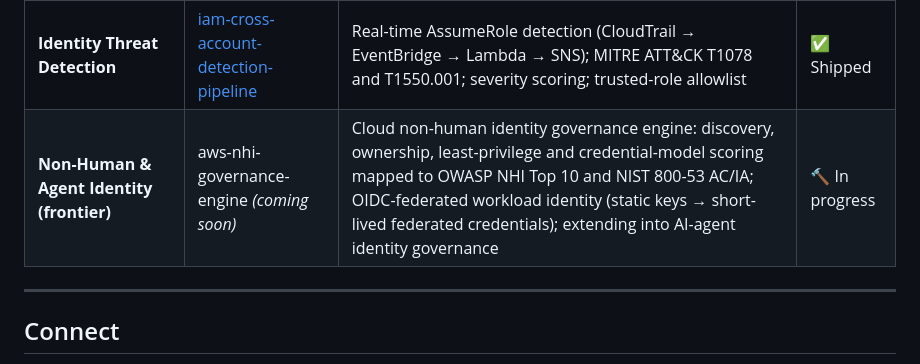
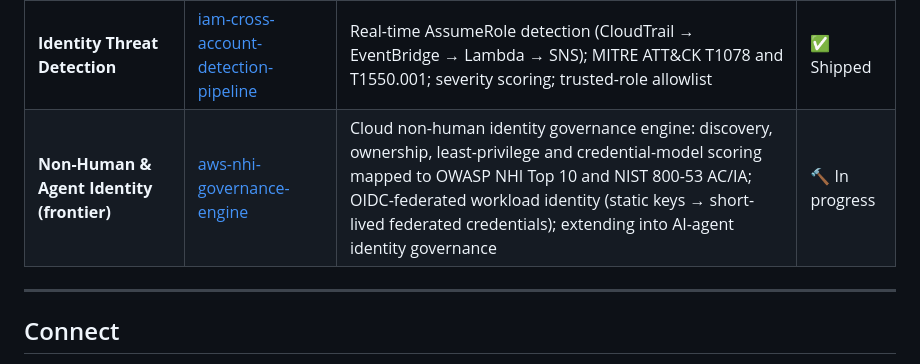
Before and after one commit to uzobola/uzobola-portfolio, a Markdown page: README.md, the part around the change. Rendered like a GitHub page.

Commit message:
Update link for Non-Human & Agent Identity project

```diff
--- a/README.md
+++ b/README.md
@@ -53,7 +53,7 @@ The program spans seven layers: GRC and evidence automation, secure cloud archit
 | **Secure Cloud Architecture** | [secure-multi-account-retail-architecture](https://github.com/uzobola/secure-multi-account-retail-architecture) | AWS Organizations multi-account isolation, centralized logging, layered ingress, threat model with preventive, detective, responsive, and governance controls | ✅ Shipped |
 | **GRC & Evidence Automation** | [aws-grc-engineering-project](https://github.com/uzobola/aws-grc-engineering-project) | 16 automated controls across 6 domains; SOC 2 / NIST 800-53 / CSF / ISO 27001 / PCI DSS / CIS mapping; risk scoring; IAM governance module and immutable evidence vault | ✅ Shipped |
 | **Identity Threat Detection** | [iam-cross-account-detection-pipeline](https://github.com/uzobola/iam-cross-account-detection-pipeline) | Real-time AssumeRole detection (CloudTrail → EventBridge → Lambda → SNS); MITRE ATT&CK T1078 and T1550.001; severity scoring; trusted-role allowlist | ✅ Shipped |
-| **Non-Human & Agent Identity (frontier)** | aws-nhi-governance-engine *(coming soon)* | Cloud non-human identity governance engine: discovery, ownership, least-privilege and credential-model scoring mapped to OWASP NHI Top 10 and NIST 800-53 AC/IA; OIDC-federated workload identity (static keys → short-lived federated credentials); extending into AI-agent identity governance | 🔨 In progress |
+| **Non-Human & Agent Identity (frontier)** | [aws-nhi-governance-engine](https://github.com/uzobola/aws-nhi-governance-engine) | Cloud non-human identity governance engine: discovery, ownership, least-privilege and credential-model scoring mapped to OWASP NHI Top 10 and NIST 800-53 AC/IA; OIDC-federated workload identity (static keys → short-lived federated credentials); extending into AI-agent identity governance | 🔨 In progress |
 
 
 ---
```
